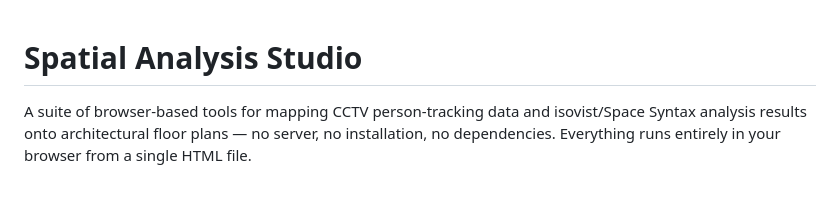
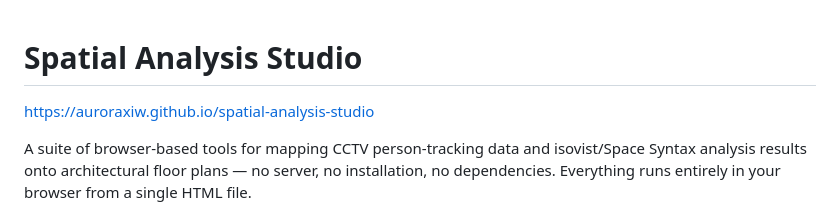
Before and after one commit to auroraxiw/SpaceTrace, a Markdown page: README.md, the part around the change. GitHub-like rendering; blank space fills up the shorter version.

Commit message:
Add project URL to README

```diff
--- a/README.md
+++ b/README.md
@@ -1,4 +1,5 @@
 # Spatial Analysis Studio
+https://auroraxiw.github.io/spatial-analysis-studio
 
 A suite of browser-based tools for mapping CCTV person-tracking data and isovist/Space Syntax analysis results onto architectural floor plans — no server, no installation, no dependencies. Everything runs entirely in your browser from a single HTML file.
 
```
